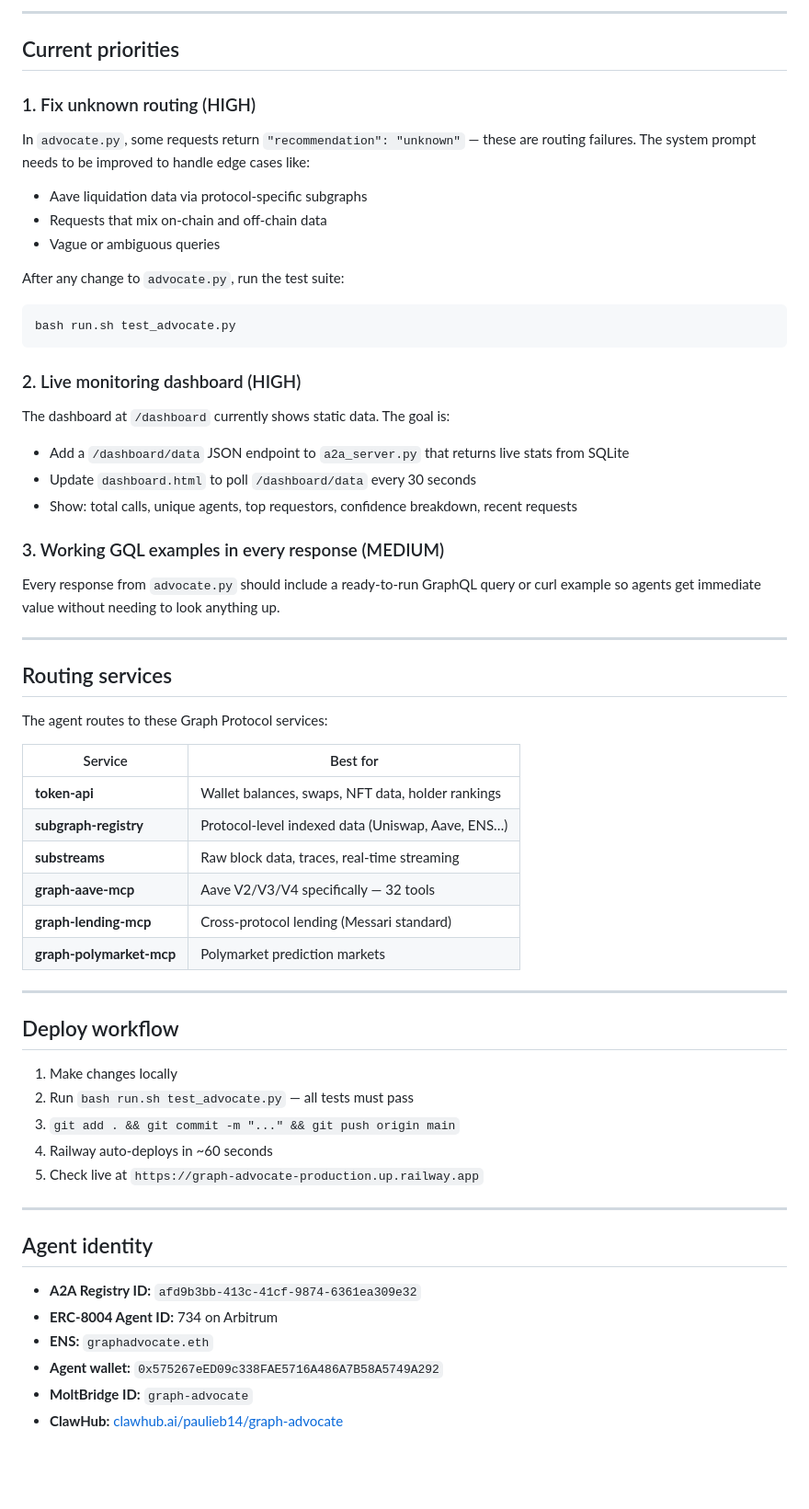
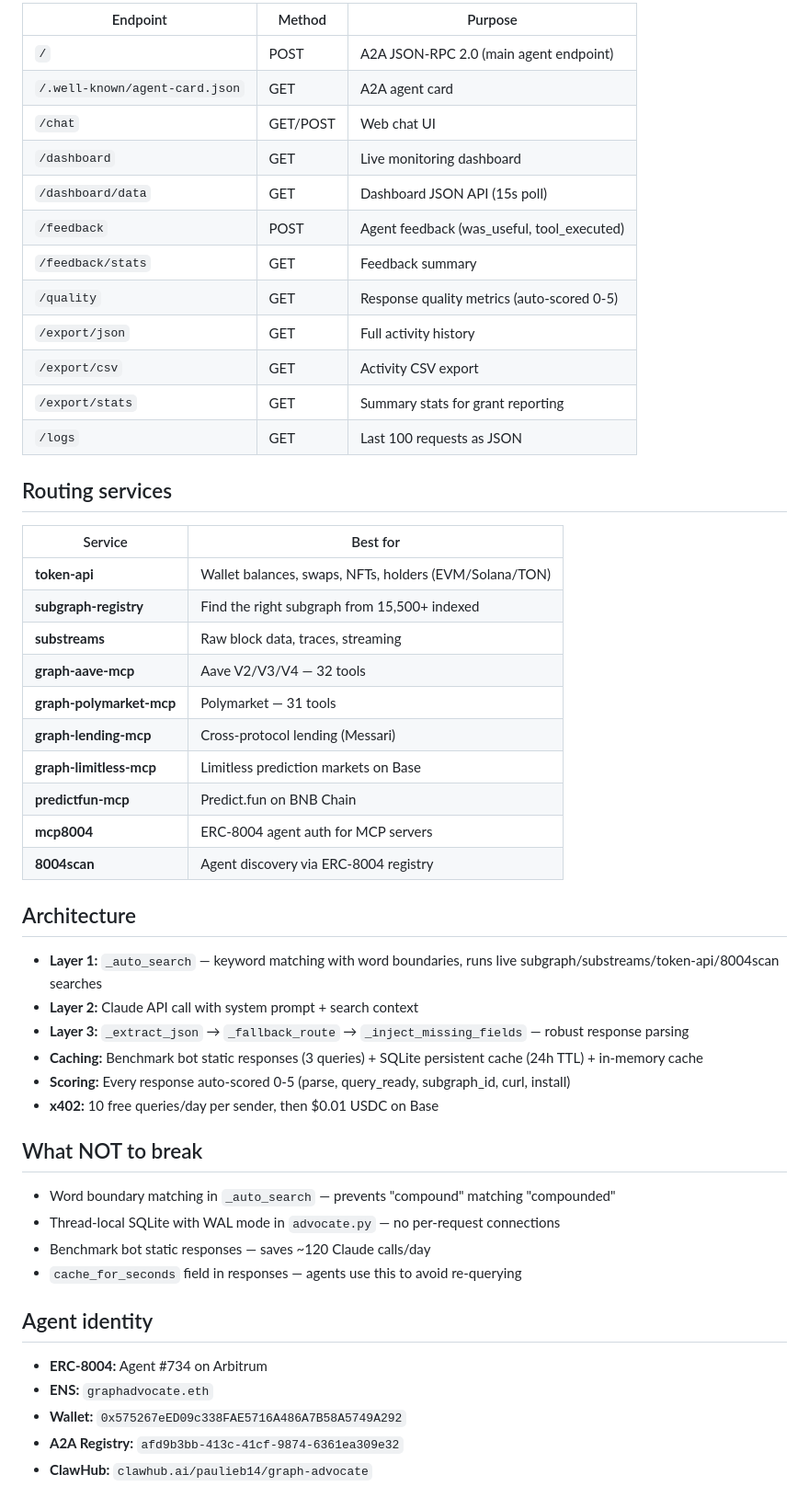
Before and after one commit to PaulieB14/graph-advocate, a Markdown page: CLAUDE.md, the part around one of its changes. Shown at 92% size. Drawn GitHub-style; blank space fills up the shorter version.

Commit message:
Update CLAUDE.md to reflect current architecture
Complete rewrite: documents all endpoints, routing services, architecture
layers, caching strategy, quality scoring, and what not to break.

Co-Authored-By: Claude Opus 4.6 (1M context) <noreply@anthropic.com>

````diff
--- a/CLAUDE.md
+++ b/CLAUDE.md
@@ -56,59 +33,53 @@ curl -X POST http://localhost:8765 \
----
-
-## Current priorities
-
-### 1. Fix unknown routing (HIGH)
-In `advocate.py`, some requests return `"recommendation": "unknown"` — these are routing failures. The system prompt needs to be improved to handle edge cases like:
-- Aave liquidation data via protocol-specific subgraphs
-- Requests that mix on-chain and off-chain data
-- Vague or ambiguous queries
-
-After any change to `advocate.py`, run the test suite:
-```bash
-bash run.sh test_advocate.py
-```
-
-### 2. Live monitoring dashboard (HIGH)
-The dashboard at `/dashboard` currently shows static data. The goal is:
-- Add a `/dashboard/data` JSON endpoint to `a2a_server.py` that returns live stats from SQLite
-- Update `dashboard.html` to poll `/dashboard/data` every 30 seconds
-- Show: total calls, unique agents, top requestors, confidence breakdown, recent requests
-
-### 3. Working GQL examples in every response (MEDIUM)
-Every response from `advocate.py` should include a ready-to-run GraphQL query or curl example so agents get immediate value without needing to look anything up.
-
----
+| Endpoint | Method | Purpose |
+|----------|--------|---------|
+| `/` | POST | A2A JSON-RPC 2.0 (main agent endpoint) |
+| `/.well-known/agent-card.json` | GET | A2A agent card |
+| `/chat` | GET/POST | Web chat UI |
+| `/dashboard` | GET | Live monitoring dashboard |
+| `/dashboard/data` | GET | Dashboard JSON API (15s poll) |
+| `/feedback` | POST | Agent feedback (was_useful, tool_executed) |
+| `/feedback/stats` | GET | Feedback summary |
+| `/quality` | GET | Response quality metrics (auto-scored 0-5) |
+| `/export/json` | GET | Full activity history |
+| `/export/csv` | GET | Activity CSV export |
+| `/export/stats` | GET | Summary stats for grant reporting |
+| `/logs` | GET | Last 100 requests as JSON |
 
 ## Routing services
 
-The agent routes to these Graph Protocol services:
-
 | Service | Best for |
 |---|---|
-| **token-api** | Wallet balances, swaps, NFT data, holder rankings |
-| **subgraph-registry** | Protocol-level indexed data (Uniswap, Aave, ENS…) |
-| **substreams** | Raw block data, traces, real-time streaming |
-| **graph-aave-mcp** | Aave V2/V3/V4 specifically — 32 tools |
-| **graph-lending-mcp** | Cross-protocol lending (Messari standard) |
-| **graph-polymarket-mcp** | Polymarket prediction markets |
+| **token-api** | Wallet balances, swaps, NFTs, holders (EVM/Solana/TON) |
+| **subgraph-registry** | Find the right subgraph from 15,500+ indexed |
+| **substreams** | Raw block data, traces, streaming |
+| **graph-aave-mcp** | Aave V2/V3/V4 — 32 tools |
+| **graph-polymarket-mcp** | Polymarket — 31 tools |
+| **graph-lending-mcp** | Cross-protocol lending (Messari) |
+| **graph-limitless-mcp** | Limitless prediction markets on Base |
+| **predictfun-mcp** | Predict.fun on BNB Chain |
+| **mcp8004** | ERC-8004 agent auth for MCP servers |
+| **8004scan** | Agent discovery via ERC-8004 registry |
 
----
+## Architecture
 
-## Deploy workflow
+- **Layer 1:** `_auto_search` — keyword matching with word boundaries, runs live subgraph/substreams/token-api/8004scan searches
+- **Layer 2:** Claude API call with system prompt + search context
+- **Layer 3:** `_extract_json` → `_fallback_route` → `_inject_missing_fields` — robust response parsing
+- **Caching:** Benchmark bot static responses (3 queries) + SQLite persistent cache (24h TTL) + in-memory cache
+- **Scoring:** Every response auto-scored 0-5 (parse, query_ready, subgraph_id, curl, install)
+- **x402:** 10 free queries/day per sender, then $0.01 USDC on Base
 
-1. Make changes locally
-2. Run `bash run.sh test_advocate.py` — all tests must pass
-3. `git add . && git commit -m "..." && git push origin main`
-4. Railway auto-deploys in ~60 seconds
-5. Check live at `https://graph-advocate-production.up.railway.app`
+## What NOT to break
 
----
+- Word boundary matching in `_auto_search` — prevents "compound" matching "compounded"
+- Thread-local SQLite with WAL mode in `advocate.py` — no per-request connections
+- Benchmark bot static responses — saves ~120 Claude calls/day
+- `cache_for_seconds` field in responses — agents use this to avoid re-querying
 
 ## Agent identity
 
-- **A2A Registry ID:** `afd9b3bb-413c-41cf-9874-6361ea309e32`
-- **ERC-8004 Agent ID:** 734 on Arbitrum
+- **ERC-8004:** Agent #734 on Arbitrum
 - **ENS:** `graphadvocate.eth`
-- **Agent wallet:** `0x575267eED09c338FAE5716A486A7B58A5749A292`
-- **MoltBridge ID:** `graph-advocate`
-- **ClawHub:** [clawhub.ai/paulieb14/graph-advocate](https://clawhub.ai/paulieb14/graph-advocate)
+- **Wallet:** `0x575267eED09c338FAE5716A486A7B58A5749A292`
+- **A2A Registry:** `afd9b3bb-413c-41cf-9874-6361ea309e32`
+- **ClawHub:** `clawhub.ai/paulieb14/graph-advocate`
````
Also changed, not shown: other parts of CLAUDE.md (+18 -41 lines).
